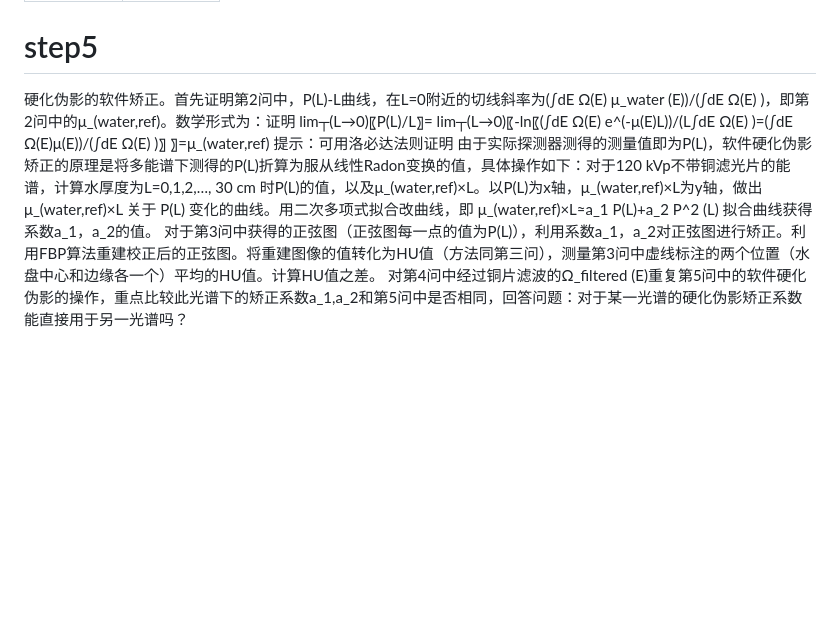
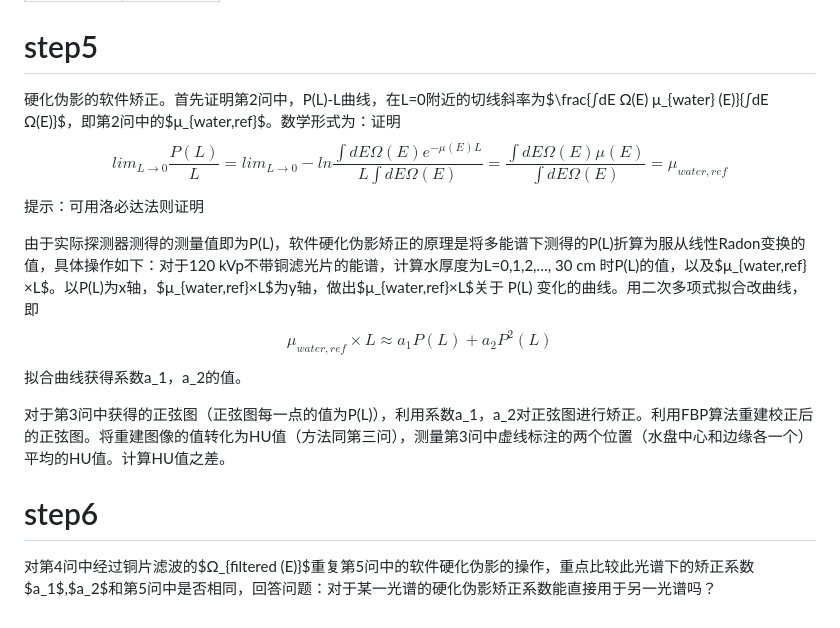
Before and after one commit to Gsheen76/My-Obsidian, a Markdown page: 研0学习/任务3.md, the part around the change. Drawn GitHub-style; blank space fills up the shorter version.

Commit message:
vault backup: 2026-04-26 16:45:46

```diff
--- a/研0学习/任务3.md
+++ b/研0学习/任务3.md
@@ -64,11 +64,19 @@ https://physics.nist.gov/PhysRefData/XrayMassCoef/ElemTab/z29.html.
 
 # step5
 
-硬化伪影的软件矫正。首先证明第2问中，P(L)-L曲线，在L=0附近的切线斜率为(∫dE Ω(E) μ_water (E))/(∫dE Ω(E) )，即第2问中的μ_(water,ref)。数学形式为：证明
-lim┬(L→0)⁡〖P(L)/L〗=   lim┬(L→0)⁡〖-ln⁡〖(∫dE Ω(E) e^(-μ(E)L))/(L∫dE Ω(E) )=(∫dE Ω(E)μ(E))/(∫dE Ω(E) )〗 〗=μ_(water,ref)
+硬化伪影的软件矫正。首先证明第2问中，P(L)-L曲线，在L=0附近的切线斜率为$\frac{∫dE Ω(E) μ_{water} (E)}{∫dE Ω(E)}$，即第2问中的$μ_{water,ref}$。数学形式为：证明
+$$lim_{L→0}⁡\frac{P(L)}{L}=   lim_{L→0}⁡ -ln⁡\frac{∫dE Ω(E) e^{-μ(E)L}}{L∫dE Ω(E) }=\frac{∫dE Ω(E)μ(E)}{∫dE Ω(E) }=μ_{water,ref}$$
 提示：可用洛必达法则证明
-由于实际探测器测得的测量值即为P(L)，软件硬化伪影矫正的原理是将多能谱下测得的P(L)折算为服从线性Radon变换的值，具体操作如下：对于120 kVp不带铜滤光片的能谱，计算水厚度为L=0,1,2,…, 30 cm 时P(L)的值，以及μ_(water,ref)×L。以P(L)为x轴，μ_(water,ref)×L为y轴，做出μ_(water,ref)×L 关于 P(L) 变化的曲线。用二次多项式拟合改曲线，即
-μ_(water,ref)×L≈a_1 P(L)+a_2 P^2 (L)
+
+
+由于实际探测器测得的测量值即为P(L)，软件硬化伪影矫正的原理是将多能谱下测得的P(L)折算为服从线性Radon变换的值，具体操作如下：对于120 kVp不带铜滤光片的能谱，计算水厚度为L=0,1,2,…, 30 cm 时P(L)的值，以及$μ_{water,ref}×L$。以P(L)为x轴，$μ_{water,ref}×L$为y轴，做出$μ_{water,ref}×L$关于 P(L) 变化的曲线。用二次多项式拟合改曲线，即
+$$μ_{water,ref}×L≈a_1 P(L)+a_2 P^2 (L)$$
 拟合曲线获得系数a_1，a_2的值。
+
+
 对于第3问中获得的正弦图（正弦图每一点的值为P(L)），利用系数a_1，a_2对正弦图进行矫正。利用FBP算法重建校正后的正弦图。将重建图像的值转化为HU值（方法同第三问），测量第3问中虚线标注的两个位置（水盘中心和边缘各一个）平均的HU值。计算HU值之差。
-	对第4问中经过铜片滤波的Ω_filtered (E)重复第5问中的软件硬化伪影的操作，重点比较此光谱下的矫正系数a_1,a_2和第5问中是否相同，回答问题：对于某一光谱的硬化伪影矫正系数能直接用于另一光谱吗？
+
+
+# step6
+
+对第4问中经过铜片滤波的$Ω_{filtered (E)}$重复第5问中的软件硬化伪影的操作，重点比较此光谱下的矫正系数$a_1$,$a_2$和第5问中是否相同，回答问题：对于某一光谱的硬化伪影矫正系数能直接用于另一光谱吗？
```
